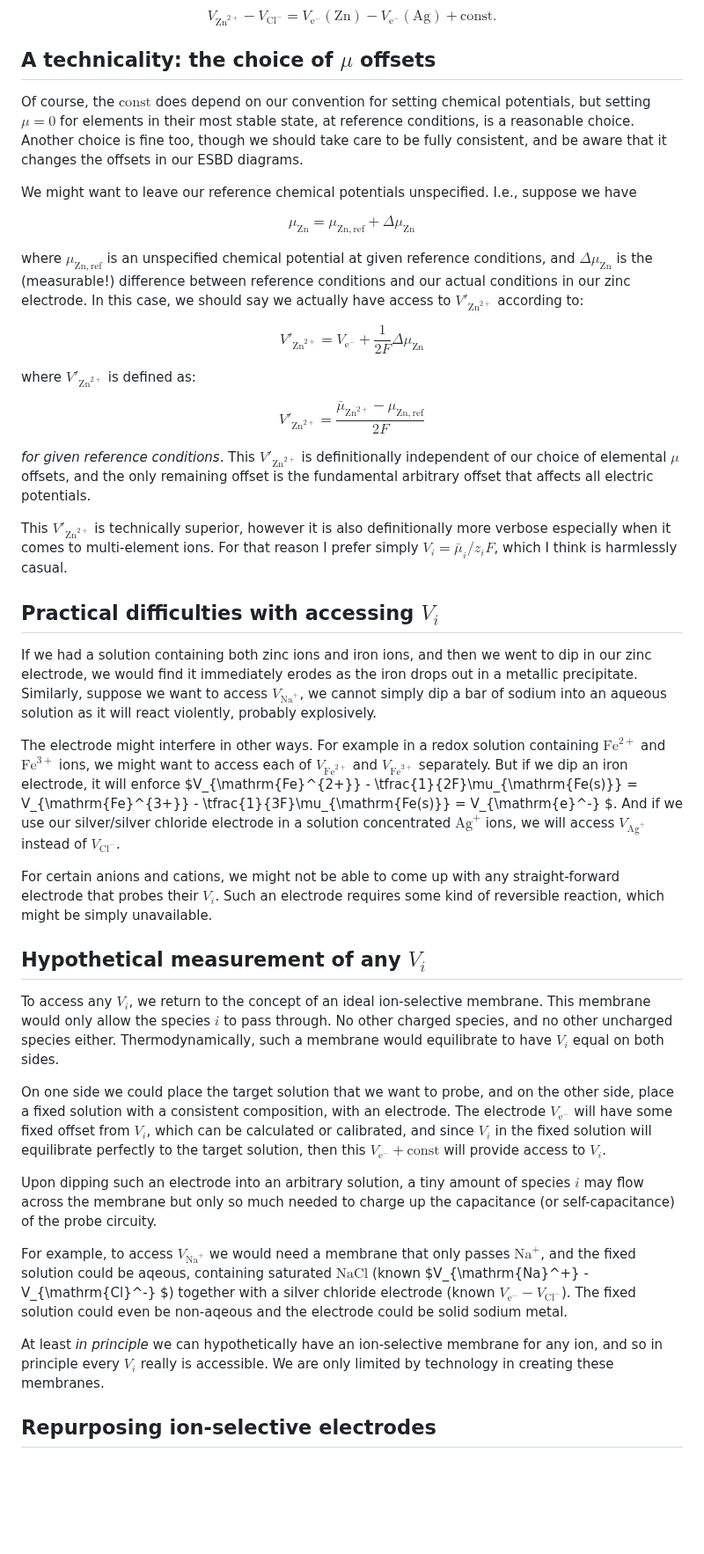
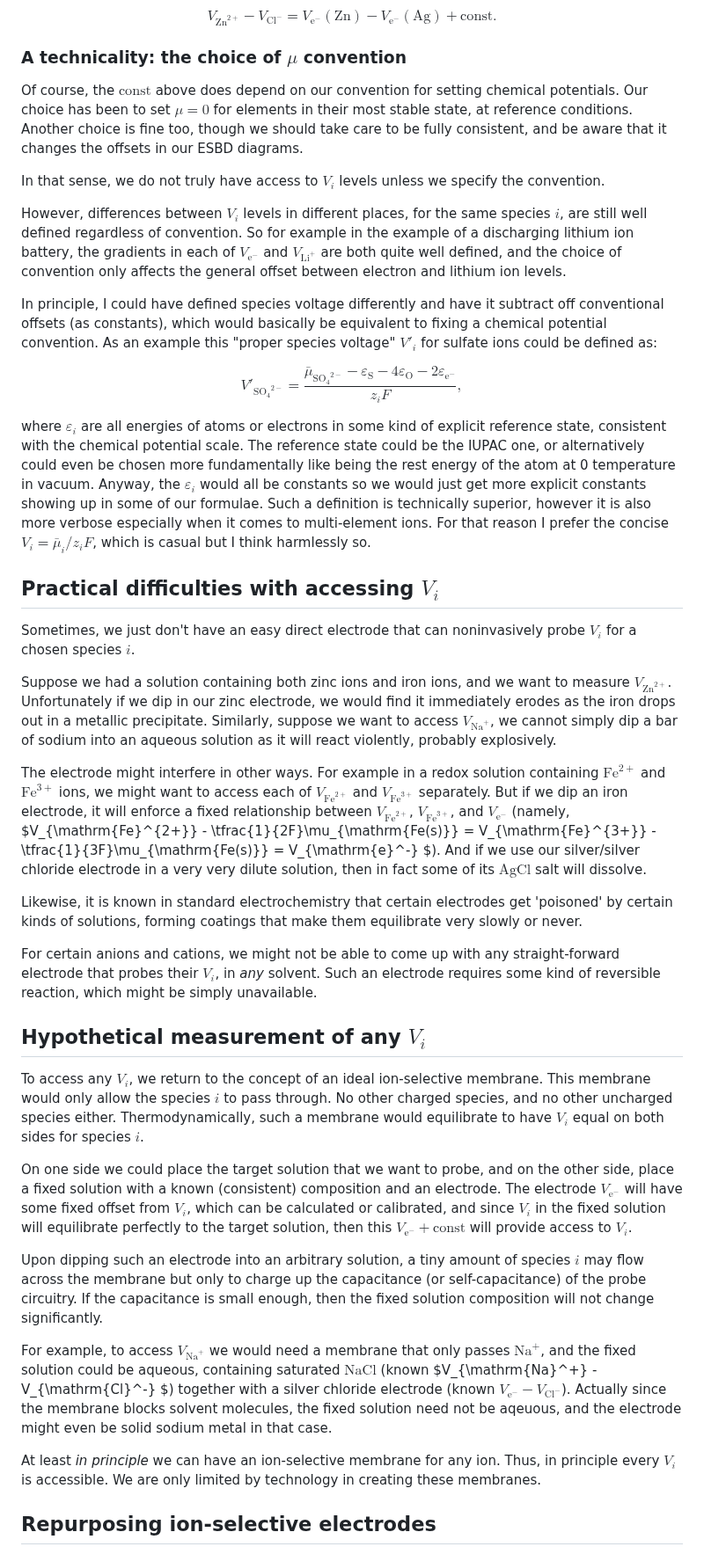
Before and after one commit to markblundeberg/markblundeberg.github.io, a Markdown page: src/esbd/nuances.md, the part around one of its changes. Shown at 88% size. GitHub-like rendering; blank space fills up the shorter version.

Commit message:
nuances.md work

```diff
--- a/src/esbd/nuances.md
+++ b/src/esbd/nuances.md
@@ -27,45 +27,43 @@ Similarly, with our silver chloride electrode, we established that we can access
 
 $$ V_{\mathrm{Zn}^{2+}} - V_{\mathrm{Cl}^-} = V_{\mathrm{e}^-}(\text{Zn}) - V_{\mathrm{e}^-}(\text{Ag}) + \text{const}. $$
 
-## A technicality: the choice of $\mu$ offsets
+### A technicality: the choice of $\mu$ convention
 
-Of course, the $\text{const}$ does depend on our convention for setting chemical potentials, but setting $\mu = 0$ for elements in their most stable state, at reference conditions, is a reasonable choice. Another choice is fine too, though we should take care to be fully consistent, and be aware that it changes the offsets in our ESBD diagrams.
+Of course, the $\text{const}$ above does depend on our convention for setting chemical potentials. Our choice has been to set $\mu = 0$ for elements in their most stable state, at reference conditions. Another choice is fine too, though we should take care to be fully consistent, and be aware that it changes the offsets in our ESBD diagrams.
 
-We might want to leave our reference chemical potentials unspecified. I.e., suppose we have
+In that sense, we do not truly have access to $V_i$ levels unless we specify the convention.
 
-$$ \mu_{\mathrm{Zn}} = \mu_{\mathrm{Zn},\text{ref}} + \Delta\mu_{\mathrm{Zn}} $$
+However, differences between $V_i$ levels in different places, for the same species $i$, are still well defined regardless of convention. So for example in the example of a discharging lithium ion battery, the gradients in each of $V_{\mathrm{e}^-}$ and $V_{\mathrm{Li}^+}$ are both quite well defined, and the choice of convention only affects the general offset between electron and lithium ion levels.
 
-where $\mu_{\mathrm{Zn},\text{ref}}$ is an unspecified chemical potential at given reference conditions, and $\Delta\mu_{\mathrm{Zn}}$ is the (measurable!) difference between reference conditions and our actual conditions in our zinc electrode. In this case, we should say we actually have access to $V'_{\mathrm{Zn}^{2+}}$ according to:
+In principle, I could have defined species voltage differently and have it subtract off conventional offsets (as constants), which would basically be equivalent to fixing a chemical potential convention. As an example this "proper species voltage" $V'_i$ for sulfate ions could be defined as:
 
-$$ V'_{\mathrm{Zn}^{2+}} = V_{\mathrm{e}^-} + \frac{1}{2F} \Delta \mu_{\mathrm{Zn}} $$
+$$ V'_{\mathrm{SO_4}^{2-}} = \frac{\bar\mu_{\mathrm{SO_4}^{2-}} - \varepsilon_{\mathrm{S}} - 4 \varepsilon_{\mathrm{O}} - 2 \varepsilon_{\mathrm{e}^-} }{z_i F}, $$
 
-where $V'_{\mathrm{Zn}^{2+}}$ is defined as:
-
-$$ V'_{\mathrm{Zn}^{2+}} = \frac{\bar\mu_{\mathrm{Zn}^{2+}} - \mu_{\mathrm{Zn},\text{ref}}}{2 F} $$
-
-*for given reference conditions*. This $V'_{\mathrm{Zn}^{2+}}$ is definitionally independent of our choice of elemental $\mu$ offsets, and the only remaining offset is the fundamental arbitrary offset that affects all electric potentials.
-
-This $V'_{\mathrm{Zn}^{2+}}$ is technically superior, however it is also definitionally more verbose especially when it comes to multi-element ions. For that reason I prefer simply $V_i = \bar\mu_i / z_i F$, which I think is harmlessly casual.
+where $\varepsilon_i$ are all energies of atoms or electrons in some kind of explicit reference state, consistent with the chemical potential scale. The reference state could be the IUPAC one, or alternatively could even be chosen more fundamentally like being the rest energy of the atom at 0 temperature in vacuum. Anyway, the $\varepsilon_i$ would all be constants so we would just get more explicit constants showing up in some of our formulae. Such a definition is technically superior, however it is also more verbose especially when it comes to multi-element ions. For that reason I prefer the concise $V_i = \bar\mu_i / z_i F$, which is casual but I think harmlessly so.
 
 ## Practical difficulties with accessing $V_i$
 
-If we had a solution containing both zinc ions and iron ions, and then we went to dip in our zinc electrode, we would find it immediately erodes as the iron drops out in a metallic precipitate. Similarly, suppose we want to access $V_{\mathrm{Na}^+}$, we cannot simply dip a bar of sodium into an aqueous solution as it will react violently, probably explosively.
+Sometimes, we just don't have an easy direct electrode that can noninvasively probe $V_i$ for a chosen species $i$.
 
-The electrode might interfere in other ways. For example in a redox solution containing $\mathrm{Fe}^{2+}$ and $\mathrm{Fe}^{3+}$ ions, we might want to access each of $V_{\mathrm{Fe}^{2+}}$ and $V_{\mathrm{Fe}^{3+}}$ separately. But if we dip an iron electrode, it will enforce $V_{\mathrm{Fe}^{2+}} - \tfrac{1}{2F}\mu_{\mathrm{Fe(s)}} = V_{\mathrm{Fe}^{3+}} - \tfrac{1}{3F}\mu_{\mathrm{Fe(s)}} = V_{\mathrm{e}^-} $. And if we use our silver/silver chloride electrode in a solution concentrated $\mathrm{Ag}^+$ ions, we will access $V_{\mathrm{Ag}^+}$ instead of $V_{\mathrm{Cl}^-}$.
+Suppose we had a solution containing both zinc ions and iron ions, and we want to measure $V_{\mathrm{Zn}^{2+}}$. Unfortunately if we dip in our zinc electrode, we would find it immediately erodes as the iron drops out in a metallic precipitate. Similarly, suppose we want to access $V_{\mathrm{Na}^+}$, we cannot simply dip a bar of sodium into an aqueous solution as it will react violently, probably explosively.
 
-For certain anions and cations, we might not be able to come up with any straight-forward electrode that probes their $V_i$. Such an electrode requires some kind of reversible reaction, which might be simply unavailable.
+The electrode might interfere in other ways. For example in a redox solution containing $\mathrm{Fe}^{2+}$ and $\mathrm{Fe}^{3+}$ ions, we might want to access each of $V_{\mathrm{Fe}^{2+}}$ and $V_{\mathrm{Fe}^{3+}}$ separately. But if we dip an iron electrode, it will enforce a fixed relationship between $V_{\mathrm{Fe}^{2+}}$, $V_{\mathrm{Fe}^{3+}}$, and $V_{\mathrm{e}^-}$ (namely, $V_{\mathrm{Fe}^{2+}} - \tfrac{1}{2F}\mu_{\mathrm{Fe(s)}} = V_{\mathrm{Fe}^{3+}} - \tfrac{1}{3F}\mu_{\mathrm{Fe(s)}} = V_{\mathrm{e}^-} $). And if we use our silver/silver chloride electrode in a very very dilute solution, then in fact some of its $\mathrm{AgCl}$ salt will dissolve.
+
+Likewise, it is known in standard electrochemistry that certain electrodes get 'poisoned' by certain kinds of solutions, forming coatings that make them equilibrate very slowly or never.
+
+For certain anions and cations, we might not be able to come up with any straight-forward electrode that probes their $V_i$, in *any* solvent. Such an electrode requires some kind of reversible reaction, which might be simply unavailable.
 
 ## Hypothetical measurement of any $V_i$
 
-To access any $V_i$, we return to the concept of an ideal ion-selective membrane. This membrane would only allow the species $i$ to pass through. No other charged species, and no other uncharged species either. Thermodynamically, such a membrane would equilibrate to have $V_i$ equal on both sides.
+To access any $V_i$, we return to the concept of an ideal ion-selective membrane. This membrane would only allow the species $i$ to pass through. No other charged species, and no other uncharged species either. Thermodynamically, such a membrane would equilibrate to have $V_i$ equal on both sides for species $i$.
 
-On one side we could place the target solution that we want to probe, and on the other side, place a fixed solution with a consistent composition, with an electrode. The electrode $V_{\mathrm{e}^-}$ will have some fixed offset from $V_i$, which can be calculated or calibrated, and since $V_i$ in the fixed solution will equilibrate perfectly to the target solution, then this $V_{\mathrm{e}^-} + \text{const}$ will provide access to $V_i$.
+On one side we could place the target solution that we want to probe, and on the other side, place a fixed solution with a known (consistent) composition and an electrode. The electrode $V_{\mathrm{e}^-}$ will have some fixed offset from $V_i$, which can be calculated or calibrated, and since $V_i$ in the fixed solution will equilibrate perfectly to the target solution, then this $V_{\mathrm{e}^-} + \text{const}$ will provide access to $V_i$.
 
-Upon dipping such an electrode into an arbitrary solution, a tiny amount of species $i$ may flow across the membrane but only so much needed to charge up the capacitance (or self-capacitance) of the probe circuity.
+Upon dipping such an electrode into an arbitrary solution, a tiny amount of species $i$ may flow across the membrane but only to charge up the capacitance (or self-capacitance) of the probe circuitry. If the capacitance is small enough, then the fixed solution composition will not change significantly.
 
-For example, to access $V_{\mathrm{Na}^+}$ we would need a membrane that only passes $\mathrm{Na}^+$, and the fixed solution could be aqeous, containing saturated $\mathrm{NaCl}$ (known $V_{\mathrm{Na}^+} - V_{\mathrm{Cl}^-} $) together with a silver chloride electrode (known $V_{\mathrm{e}^-} - V_{\mathrm{Cl}^-}$). The fixed solution could even be non-aqeous and the electrode could be solid sodium metal.
+For example, to access $V_{\mathrm{Na}^+}$ we would need a membrane that only passes $\mathrm{Na}^+$, and the fixed solution could be aqueous, containing saturated $\mathrm{NaCl}$ (known $V_{\mathrm{Na}^+} - V_{\mathrm{Cl}^-} $) together with a silver chloride electrode (known $V_{\mathrm{e}^-} - V_{\mathrm{Cl}^-}$). Actually since the membrane blocks solvent molecules, the fixed solution need not be aqeuous, and the electrode might even be solid sodium metal in that case.
 
-At least *in principle* we can hypothetically have an ion-selective membrane for any ion, and so in principle every $V_i$ really is accessible. We are only limited by technology in creating these membranes.
+At least *in principle* we can have an ion-selective membrane for any ion. Thus, in principle every $V_i$ is accessible. We are only limited by technology in creating these membranes.
 
 ## Repurposing ion-selective electrodes
 
```
Also changed, not shown: other parts of src/esbd/nuances.md (+9 -7 lines).
